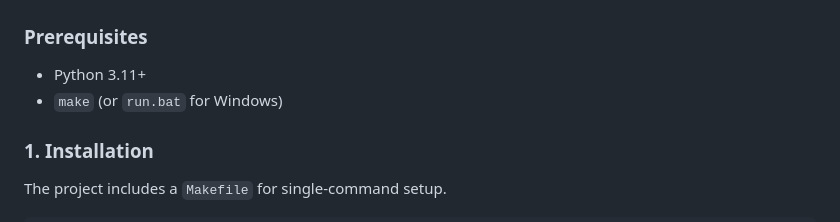
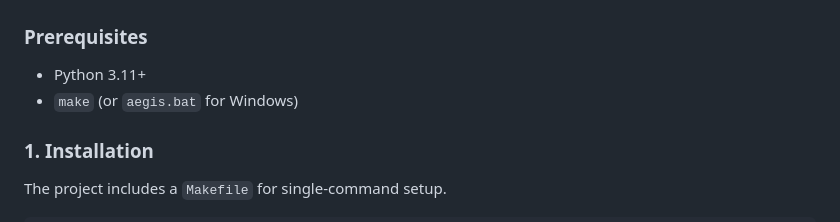
Before and after one commit to Mahirobot/aegis-feedback-engine, a Markdown page: README.md, the part around the change. Drawn GitHub-style.

Commit message:
Update Windows setup instructions in README

```diff
--- a/README.md
+++ b/README.md
@@ -27,7 +27,7 @@ Aegis solves the **"Intelligence vs. Speed"** trade-off using a **Race Condition
 
 ### Prerequisites
 - Python 3.11+
-- `make` (or `run.bat` for Windows)
+- `make` (or `aegis.bat` for Windows)
 
 ### 1. Installation
 The project includes a `Makefile` for single-command setup.
```
